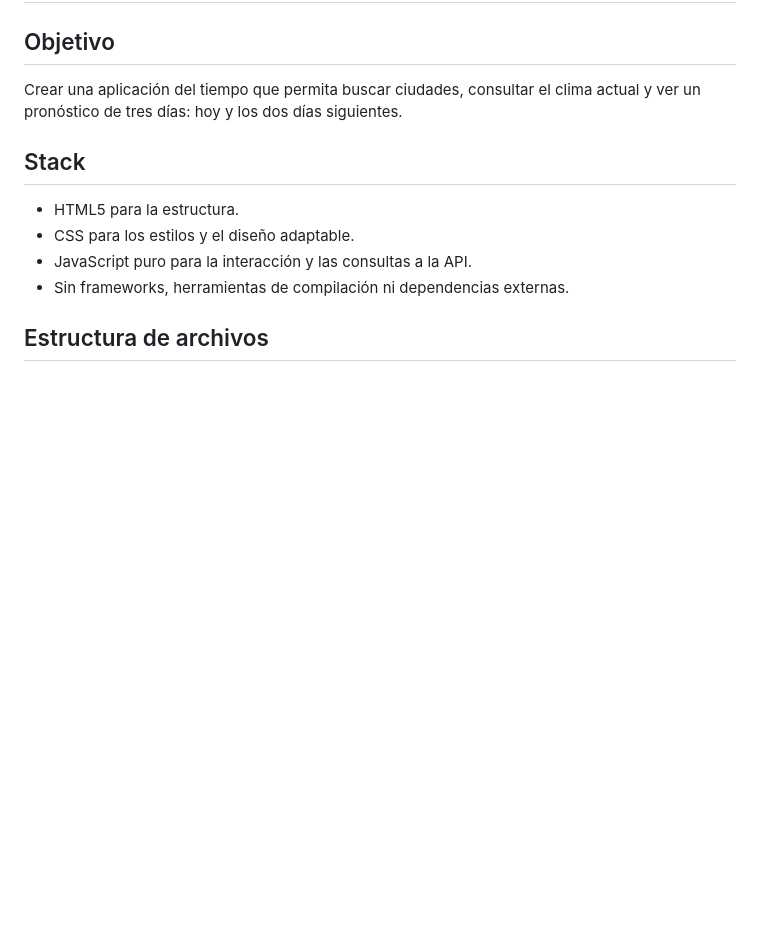
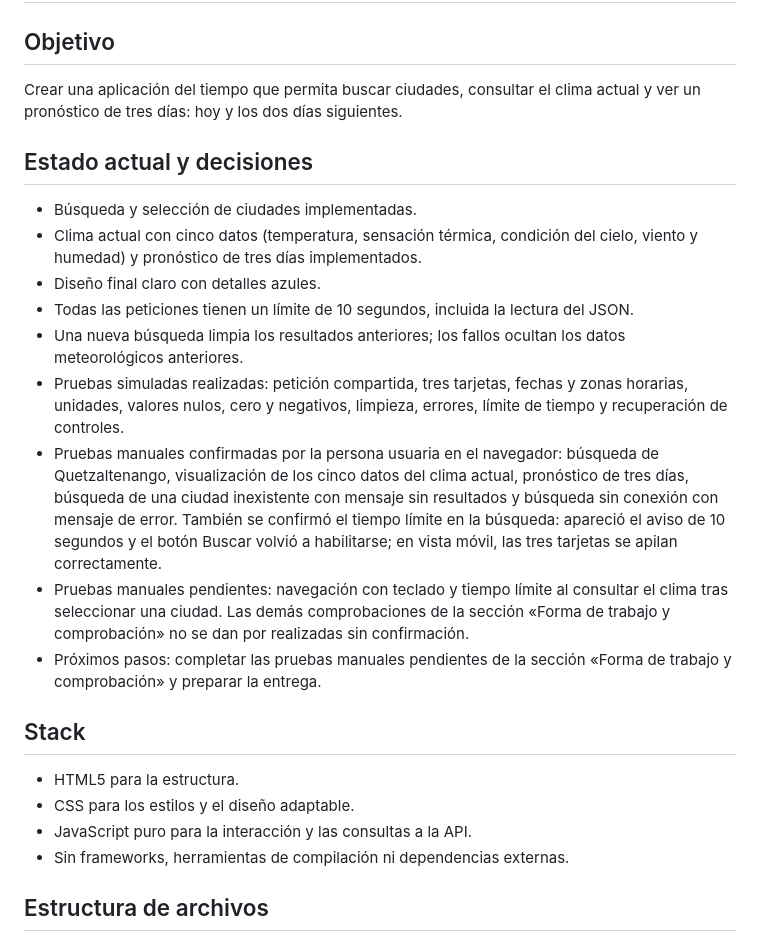
Before and after one commit to DenilsonDiaz/weather-app, a Markdown page: AGENTS.md, the part around the change. Drawn GitHub-style; blank space fills up the shorter version.

Commit message:
Actualizar estado y pruebas del proyecto

```diff
--- a/AGENTS.md
+++ b/AGENTS.md
@@ -4,6 +4,30 @@
 
 Crear una aplicación del tiempo que permita buscar ciudades, consultar
 el clima actual y ver un pronóstico de tres días: hoy y los dos días siguientes.
+
+## Estado actual y decisiones
+
+- Búsqueda y selección de ciudades implementadas.
+- Clima actual con cinco datos (temperatura, sensación térmica, condición del
+  cielo, viento y humedad) y pronóstico de tres días implementados.
+- Diseño final claro con detalles azules.
+- Todas las peticiones tienen un límite de 10 segundos, incluida la lectura del JSON.
+- Una nueva búsqueda limpia los resultados anteriores; los fallos ocultan
+  los datos meteorológicos anteriores.
+- Pruebas simuladas realizadas: petición compartida, tres tarjetas, fechas y
+  zonas horarias, unidades, valores nulos, cero y negativos, limpieza, errores,
+  límite de tiempo y recuperación de controles.
+- Pruebas manuales confirmadas por la persona usuaria en el navegador:
+  búsqueda de Quetzaltenango, visualización de los cinco datos del clima actual,
+  pronóstico de tres días, búsqueda de una ciudad inexistente con mensaje sin
+  resultados y búsqueda sin conexión con mensaje de error. También se confirmó
+  el tiempo límite en la búsqueda: apareció el aviso de 10 segundos y el botón
+  Buscar volvió a habilitarse; en vista móvil, las tres tarjetas se apilan correctamente.
+- Pruebas manuales pendientes: navegación con teclado y tiempo límite al
+  consultar el clima tras seleccionar una ciudad. Las demás comprobaciones de la
+  sección «Forma de trabajo y comprobación» no se dan por realizadas sin confirmación.
+- Próximos pasos: completar las pruebas manuales pendientes de la sección
+  «Forma de trabajo y comprobación» y preparar la entrega.
 
 ## Stack
 
```
